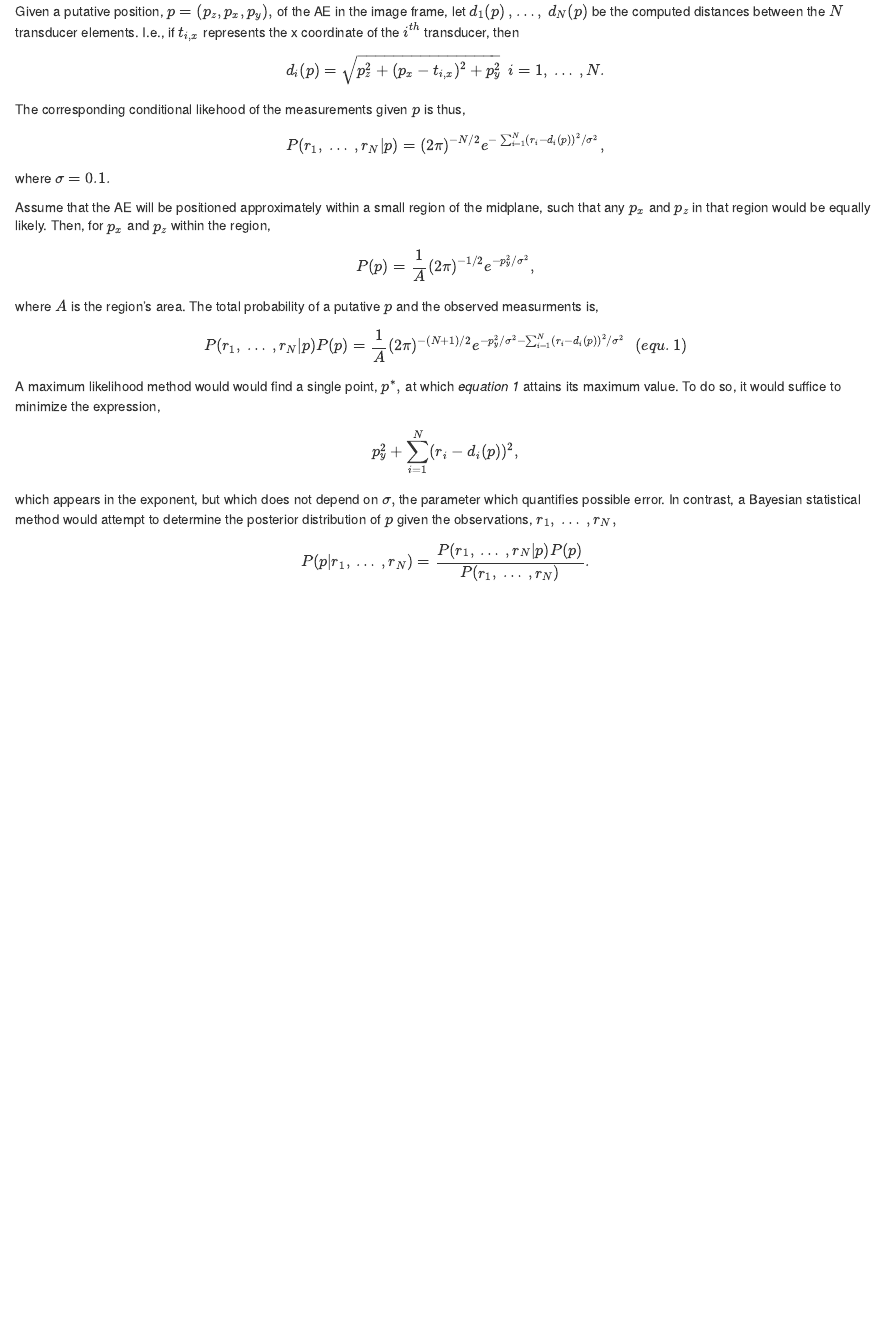
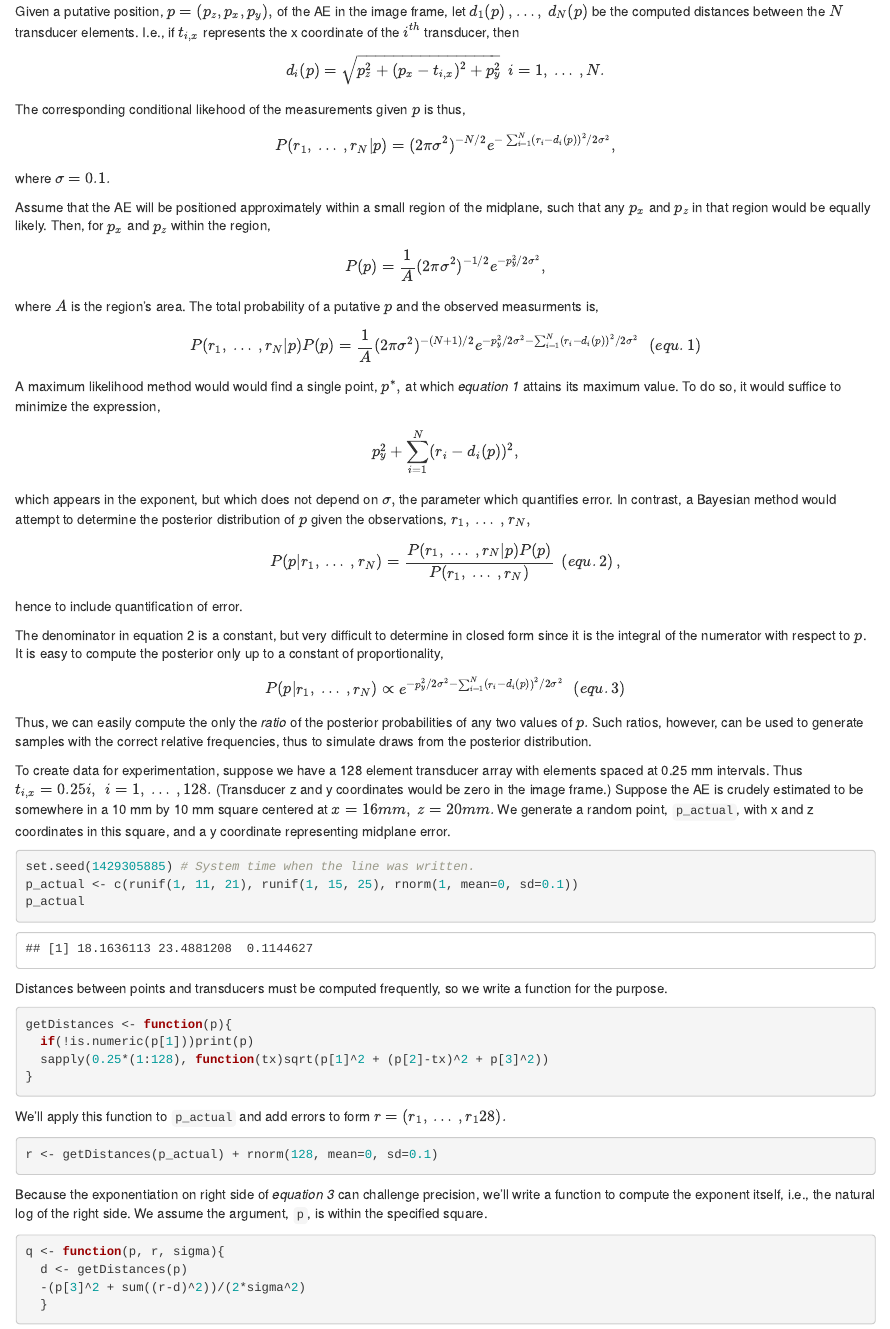
Before and after one commit to WilCrofter/crust, an R Markdown document (www/mcmc_ae.Rmd): the page in a window 1100 px wide, from 300 px down. Rendered offline with R 4.5, knitr and Pandoc, with nearby package versions.

Commit message:
stat model of AE imaging in progress

````diff
--- a/www/mcmc_ae.Rmd
+++ b/www/mcmc_ae.Rmd
@@ -11,8 +11,42 @@ The first step in calibration is, for each of 28 poses, to estimate the position
 
 The pose is first adjusted so that the AE is in the midplane of the image frame, i.e., so that its y coordinate, $p_y,$ is nominally zero. Distances, $r_1,\:r_2,\ldots,\:r_N$ between the AE and the $N$ transducer elements are measured via time of flight. Since all of these measurements depend on position of the robot arm, they are subject to errors which we will model as normally distributed with mean zero and standard deviation 0.1 mm.
 
-Given a putative position, $p = (p_z, p_x, p_y),$ of the AE in the image frame, let $d_1(p)\:,\ldots,\:d_N(p)$ be the computed distances between the $N$ transducer elements. I.e., if $t_{i,x}$ represents the x coordinate of the $i^{th}$ transducer, then$$d_i(p) = \sqrt{p_z^2 + (p_x-t_{i,x})^2 + p_y^2}\:\:i=1,\:\ldots\:,N.$$The corresponding conditional likehood of the measurements given $p$ is thus,$$P(r_1,\:\ldots\:,r_N | p) = (2\pi)^{-N/2}e^{-\sum_{i=1}^N(r_i-d_i(p))^2/\sigma^2},$$where $\sigma=0.1.$
+Given a putative position, $p = (p_z, p_x, p_y),$ of the AE in the image frame, let $d_1(p)\:,\ldots,\:d_N(p)$ be the computed distances between the $N$ transducer elements. I.e., if $t_{i,x}$ represents the x coordinate of the $i^{th}$ transducer, then$$d_i(p) = \sqrt{p_z^2 + (p_x-t_{i,x})^2 + p_y^2}\:\:i=1,\:\ldots\:,N.$$The corresponding conditional likehood of the measurements given $p$ is thus,$$P(r_1,\:\ldots\:,r_N | p) = (2\pi\sigma^2)^{-N/2}e^{-\sum_{i=1}^N(r_i-d_i(p))^2/2\sigma^2},$$where $\sigma=0.1.$
 
-Assume that the AE will be positioned approximately within a small region of the midplane, such that any $p_x$ and $p_z$ in that region would be equally likely. Then, for $p_x$ and $p_z$ within the region,$$P(p) = \frac{1}{A}(2\pi)^{-1/2}e^{-p_y^2/\sigma^2},$$where $A$ is the region's area. The total probability of a putative $p$ and the observed measurments is,$$P(r_1,\:\ldots\:,r_N | p)P(p) = \frac{1}{A}(2\pi)^{-(N+1)/2}e^{-p_y^2/\sigma^2-\sum_{i=1}^N(r_i-d_i(p))^2/\sigma^2}\:\:\left(equ. 1\right)$$
+Assume that the AE will be positioned approximately within a small region of the midplane, such that any $p_x$ and $p_z$ in that region would be equally likely. Then, for $p_x$ and $p_z$ within the region,$$P(p) = \frac{1}{A}(2\pi\sigma^2)^{-1/2}e^{-p_y^2/2\sigma^2},$$where $A$ is the region's area. The total probability of a putative $p$ and the observed measurments is,$$P(r_1,\:\ldots\:,r_N | p)P(p) = \frac{1}{A}(2\pi\sigma^2)^{-(N+1)/2}e^{-p_y^2/2\sigma^2-\sum_{i=1}^N(r_i-d_i(p))^2/2\sigma^2}\:\:\left(equ. 1\right)$$
 
-A maximum likelihood method would would find a single point, $p^*,$ at which *equation 1* attains its maximum value. To do so, it would suffice to minimize the expression,$$p_y^2 + \sum_{i=1}^N(r_i-d_i(p))^2,$$which appears in the exponent, but which does not depend on $\sigma,$ the parameter which quantifies possible error. In contrast, a Bayesian statistical method would attempt to determine the posterior distribution of $p$ given the observations, $r_1,\:\ldots\:,r_N,$ $$P(p | r_1,\:\ldots\:,r_N) = \frac{P(r_1,\:\ldots\:,r_N | p)P(p)}{P(r_1,\:\ldots\:,r_N)}.$$
+A maximum likelihood method would would find a single point, $p^*,$ at which *equation 1* attains its maximum value. To do so, it would suffice to minimize the expression,$$p_y^2 + \sum_{i=1}^N(r_i-d_i(p))^2,$$which appears in the exponent, but which does not depend on $\sigma,$ the parameter which quantifies error. In contrast, a Bayesian method would attempt to determine the posterior distribution of $p$ given the observations, $r_1,\:\ldots\:,r_N,$ $$P(p | r_1,\:\ldots\:,r_N) = \frac{P(r_1,\:\ldots\:,r_N | p)P(p)}{P(r_1,\:\ldots\:,r_N)}\:\:\left(equ. 2\right),$$hence to include quantification of error.
+
+The denominator in equation 2 is a constant, but very difficult to determine in closed form since it is the integral of the numerator with respect to $p$. It is easy to compute the posterior only up to a constant of proportionality,$$P(p | r_1,\:\ldots\:,r_N) \propto e^{-p_y^2/2\sigma^2-\sum_{i=1}^N(r_i-d_i(p))^2/2\sigma^2}\:\:\left(equ. 3\right)$$Thus, we can easily compute the only the *ratio* of the posterior probabilities of any two values of $p.$ Such ratios, however, can be used to generate samples with the correct relative frequencies, thus to simulate draws from the posterior distribution.
+
+To create data for experimentation, suppose we have a 128 element transducer array with elements spaced at 0.25 mm intervals. Thus $t_{i, x} = 0.25i,\:\:i=1,\:\ldots\:,128.$ (Transducer z and y coordinates would be zero in the image frame.) Suppose the AE is crudely estimated to be somewhere in a 10 mm by 10 mm square centered at $x = 16 mm,\:z=20mm.$ We generate a random point, `p_actual`, with x and z coordinates in this square, and a y coordinate representing midplane error.
+
+```{r}
+set.seed(1429305885) # System time when the line was written.
+p_actual <- c(runif(1, 11, 21), runif(1, 15, 25), rnorm(1, mean=0, sd=0.1))
+p_actual
+```
+
+Distances between points and transducers must be computed frequently, so we write a function for the purpose.
+
+```{r}
+getDistances <- function(p){
+  if(!is.numeric(p[1]))print(p)
+  sapply(0.25*(1:128), function(tx)sqrt(p[1]^2 + (p[2]-tx)^2 + p[3]^2))
+}
+```
+
+We'll apply this function to `p_actual` and add errors to form $r = (r_1,\:\ldots\:,r_128).$
+
+```{r}
+r <- getDistances(p_actual) + rnorm(128, mean=0, sd=0.1)
+```
+
+Because the exponentiation on right side of *equation 3* can challenge precision, we'll write a function to compute the exponent itself, i.e., the natural log of the right side. We assume the argument, `p`, is within the specified square.
+
+```{r}
+q <- function(p, r, sigma){
+  d <- getDistances(p)
+  -(p[3]^2 + sum((r-d)^2))/(2*sigma^2)
+  }
+```
````
Also changed, not shown: www/mcmc_ae.html.
